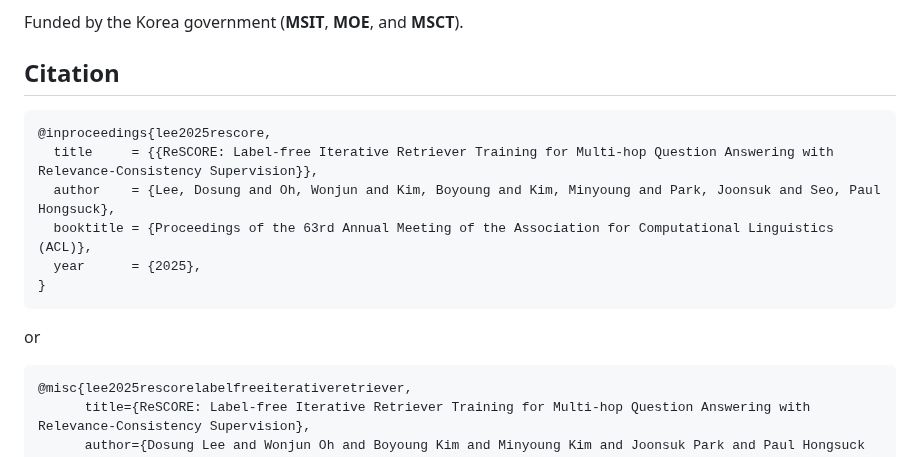
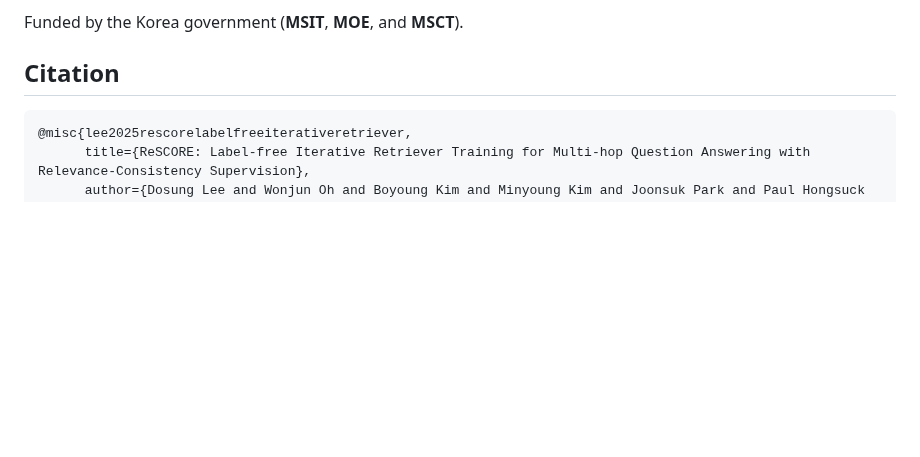
Before and after one commit to leeds1219/ReSCORE, a Markdown page: README.md, the part around the change. Drawn GitHub-style; blank space fills up the shorter version.

````diff
--- a/README.md
+++ b/README.md
@@ -109,15 +109,6 @@ Funded by the Korea government (**MSIT**, **MOE**, and **MSCT**).
 
 ## Citation
 ```BibTeX
-@inproceedings{lee2025rescore,
-  title     = {{ReSCORE: Label-free Iterative Retriever Training for Multi-hop Question Answering with Relevance-Consistency Supervision}},
-  author    = {Lee, Dosung and Oh, Wonjun and Kim, Boyoung and Kim, Minyoung and Park, Joonsuk and Seo, Paul Hongsuck},
-  booktitle = {Proceedings of the 63rd Annual Meeting of the Association for Computational Linguistics (ACL)},
-  year      = {2025},
-}
-```
-or
-```BibTeX
 @misc{lee2025rescorelabelfreeiterativeretriever,
       title={ReSCORE: Label-free Iterative Retriever Training for Multi-hop Question Answering with Relevance-Consistency Supervision},
       author={Dosung Lee and Wonjun Oh and Boyoung Kim and Minyoung Kim and Joonsuk Park and Paul Hongsuck Seo},
````
